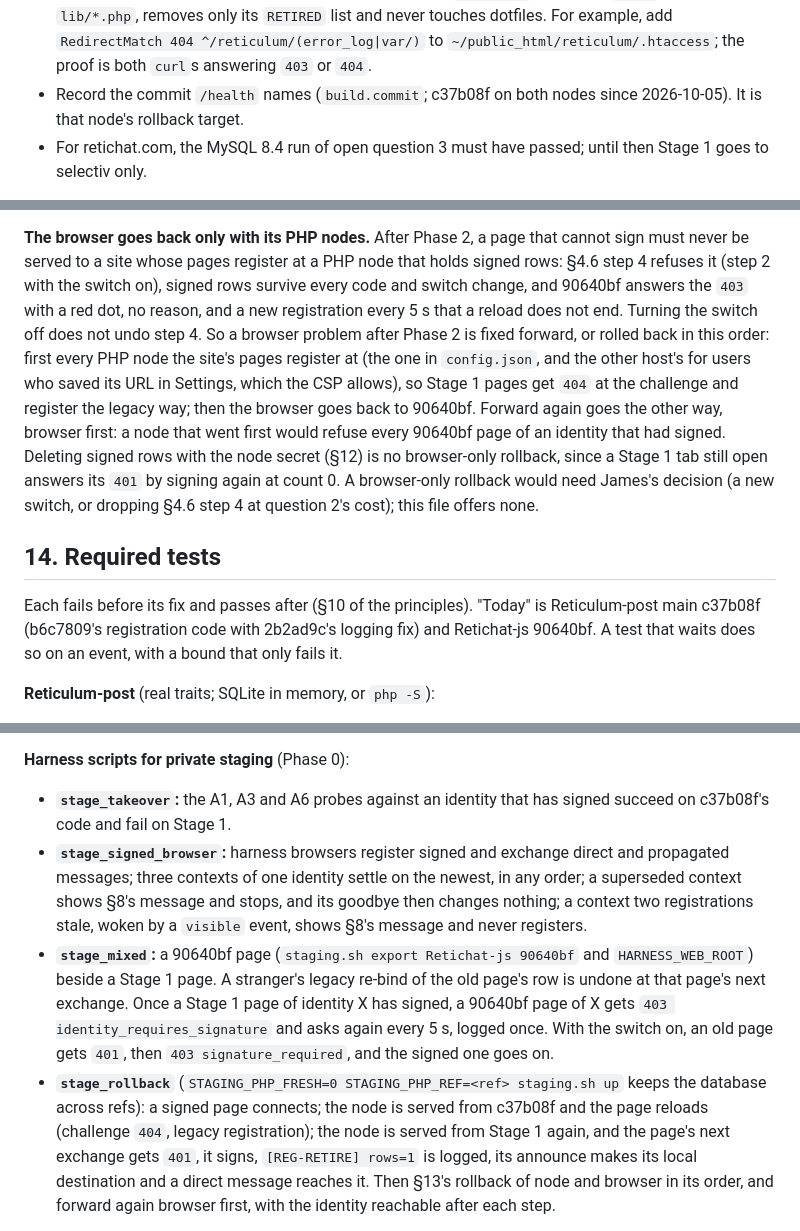
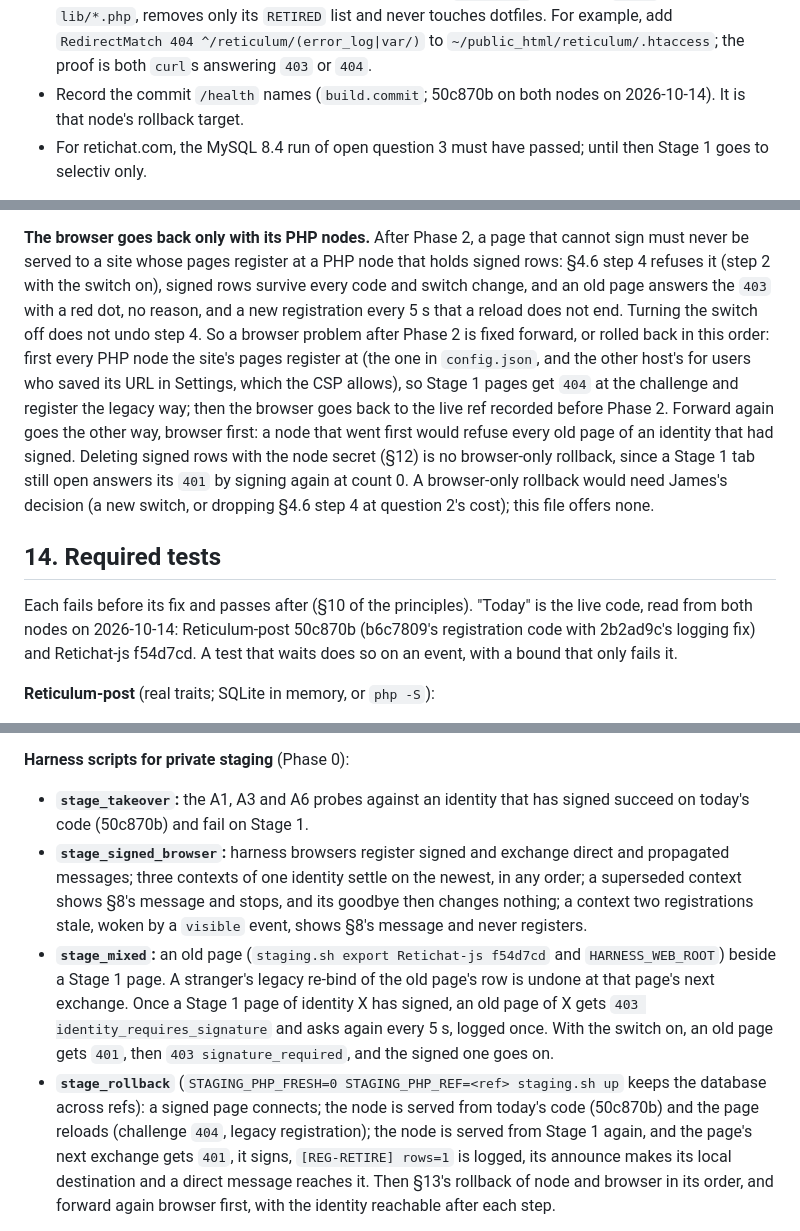
Before and after one commit to jrl290/Reticulum-post, a Markdown page: REGISTRATION-STAGE1.md, 3 parts joined by grey strips. Rendered like a GitHub page.

```diff
--- a/REGISTRATION-STAGE1.md
+++ b/REGISTRATION-STAGE1.md
@@ -818,8 +819,8 @@ http://127.0.0.1:8080`.
   For example, add `RedirectMatch 404 ^/reticulum/(error_log|var/)` to
   `~/public_html/reticulum/.htaccess`; the proof is both `curl`s answering
   `403` or `404`.
-- Record the commit `/health` names (`build.commit`; c37b08f on both nodes
-  since 2026-10-05). It is that node's rollback target.
+- Record the commit `/health` names (`build.commit`; 50c870b on both nodes
+  on 2026-10-14). It is that node's rollback target.
 - For retichat.com, the MySQL 8.4 run of open question 3 must have passed;
   until then Stage 1 goes to selectiv only.
 
@@ -902,15 +903,15 @@ signed row's older token gets `409`.
 **The browser goes back only with its PHP nodes.** After Phase 2, a page that
 cannot sign must never be served to a site whose pages register at a PHP
 node that holds signed rows: §4.6 step 4 refuses it (step 2 with the switch
-on), signed rows survive every code and switch change, and 90640bf answers
+on), signed rows survive every code and switch change, and an old page answers
 the `403` with a red dot, no reason, and a new registration every 5 s that a
 reload does not end. Turning the switch off does not undo step 4. So a
 browser problem after Phase 2 is fixed forward, or rolled back in this order:
 first every PHP node the site's pages register at (the one in `config.json`,
 and the other host's for users who saved its URL in Settings, which the CSP
 allows), so Stage 1 pages get `404` at the challenge and register the legacy
-way; then the browser goes back to 90640bf. Forward again goes the other way,
-browser first: a node that went first would refuse every 90640bf page of an
+way; then the browser goes back to the live ref recorded before Phase 2. Forward again goes the other way,
+browser first: a node that went first would refuse every old page of an
 identity that had signed. Deleting signed rows with the node secret (§12) is
 no browser-only rollback, since a Stage 1 tab still open answers its `401` by
 signing again at count 0. A browser-only rollback would need James's
@@ -920,8 +921,9 @@ file offers none.
 ## 14. Required tests
 
 Each fails before its fix and passes after (§10 of the principles). "Today"
-is Reticulum-post main c37b08f (b6c7809's registration code with 2b2ad9c's
-logging fix) and Retichat-js 90640bf. A test that waits does so on an event,
+is the live code, read from both nodes on 2026-10-14: Reticulum-post 50c870b
+(b6c7809's registration code with 2b2ad9c's logging fix) and Retichat-js
+f54d7cd. A test that waits does so on an event,
 with a bound that only fails it.
 
 **Reticulum-post** (real traits; SQLite in memory, or `php -S`):
@@ -1069,22 +1071,22 @@ with a bound that only fails it.
 **Harness scripts for private staging** (Phase 0):
 
 - **`stage_takeover`:** the A1, A3 and A6 probes against an identity that
-  has signed succeed on c37b08f's code and fail on Stage 1.
+  has signed succeed on today's code (50c870b) and fail on Stage 1.
 - **`stage_signed_browser`:** harness browsers register signed and exchange
   direct and propagated messages; three contexts of one identity settle on
   the newest, in any order; a superseded context shows §8's message and
   stops, and its goodbye then changes nothing; a context two registrations
   stale, woken by a `visible` event, shows §8's message and never registers.
-- **`stage_mixed`:** a 90640bf page (`staging.sh export Retichat-js 90640bf`
+- **`stage_mixed`:** an old page (`staging.sh export Retichat-js f54d7cd`
   and `HARNESS_WEB_ROOT`) beside a Stage 1 page. A stranger's legacy re-bind
   of the old page's row is undone at that page's next exchange. Once a Stage
-  1 page of identity X has signed, a 90640bf page of X gets `403
+  1 page of identity X has signed, an old page of X gets `403
   identity_requires_signature` and asks again every 5 s, logged once. With
   the switch on, an old page gets `401`, then `403 signature_required`, and
   the signed one goes on.
 - **`stage_rollback`** (`STAGING_PHP_FRESH=0 STAGING_PHP_REF=<ref>
   staging.sh up` keeps the database across refs): a signed page connects; the
-  node is served from c37b08f and the page reloads (challenge `404`, legacy
+  node is served from today's code (50c870b) and the page reloads (challenge `404`, legacy
   registration); the node is served from Stage 1 again, and the page's next
   exchange gets `401`, it signs, `[REG-RETIRE] rows=1` is logged, its
   announce makes its local destination and a direct message reaches it. Then
```
Also changed, not shown: other parts of REGISTRATION-STAGE1.md (+10 -9 lines).
